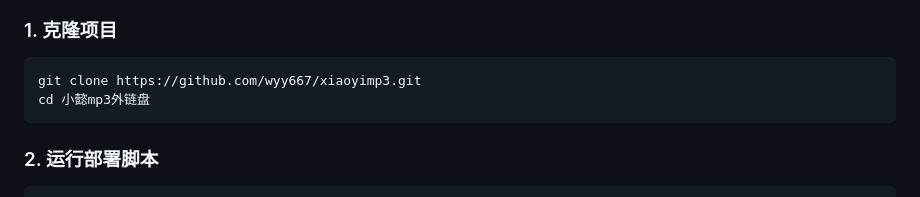
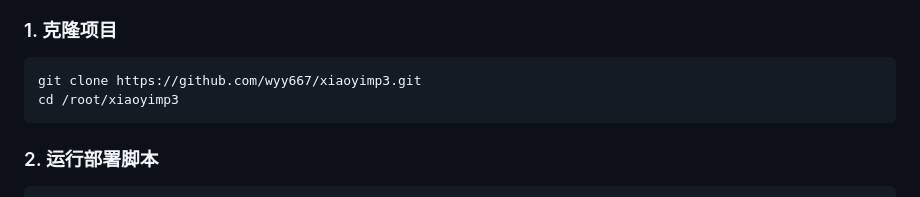
Before and after one commit to wyy667/xiaoyimp3, a Markdown page: README.md, the part around the change. Drawn GitHub-style.

Commit message:
Update README with correct directory path

````diff
--- a/README.md
+++ b/README.md
@@ -29,7 +29,7 @@
 
 ```bash
 git clone https://github.com/wyy667/xiaoyimp3.git
-cd 小懿mp3外链盘
+cd /root/xiaoyimp3
 ```
 
 ### 2. 运行部署脚本
````
